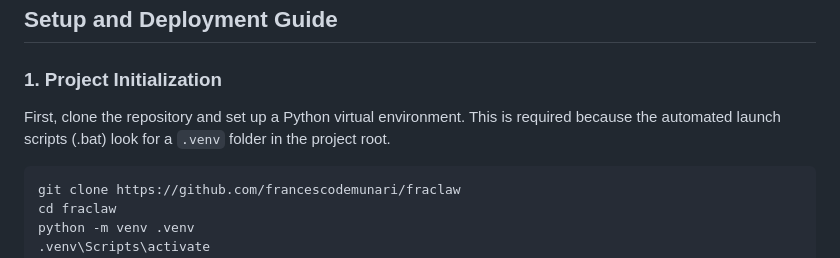
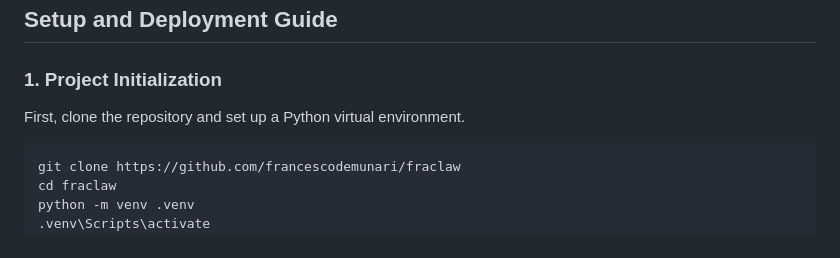
Before and after one commit to francescodemunari/fraclaw, a Markdown page: README.md, the part around the change. GitHub-like rendering.

Commit message:
docs: simplify project initialization text

````diff
--- a/README.md
+++ b/README.md
@@ -59,7 +59,7 @@ Fraclaw has been successfully tested on a mid-range local environment:
 ## Setup and Deployment Guide
 
 ### 1. Project Initialization
-First, clone the repository and set up a Python virtual environment. This is required because the automated launch scripts (.bat) look for a `.venv` folder in the project root.
+First, clone the repository and set up a Python virtual environment.
 ```bash
 git clone https://github.com/francescodemunari/fraclaw
 cd fraclaw
````
